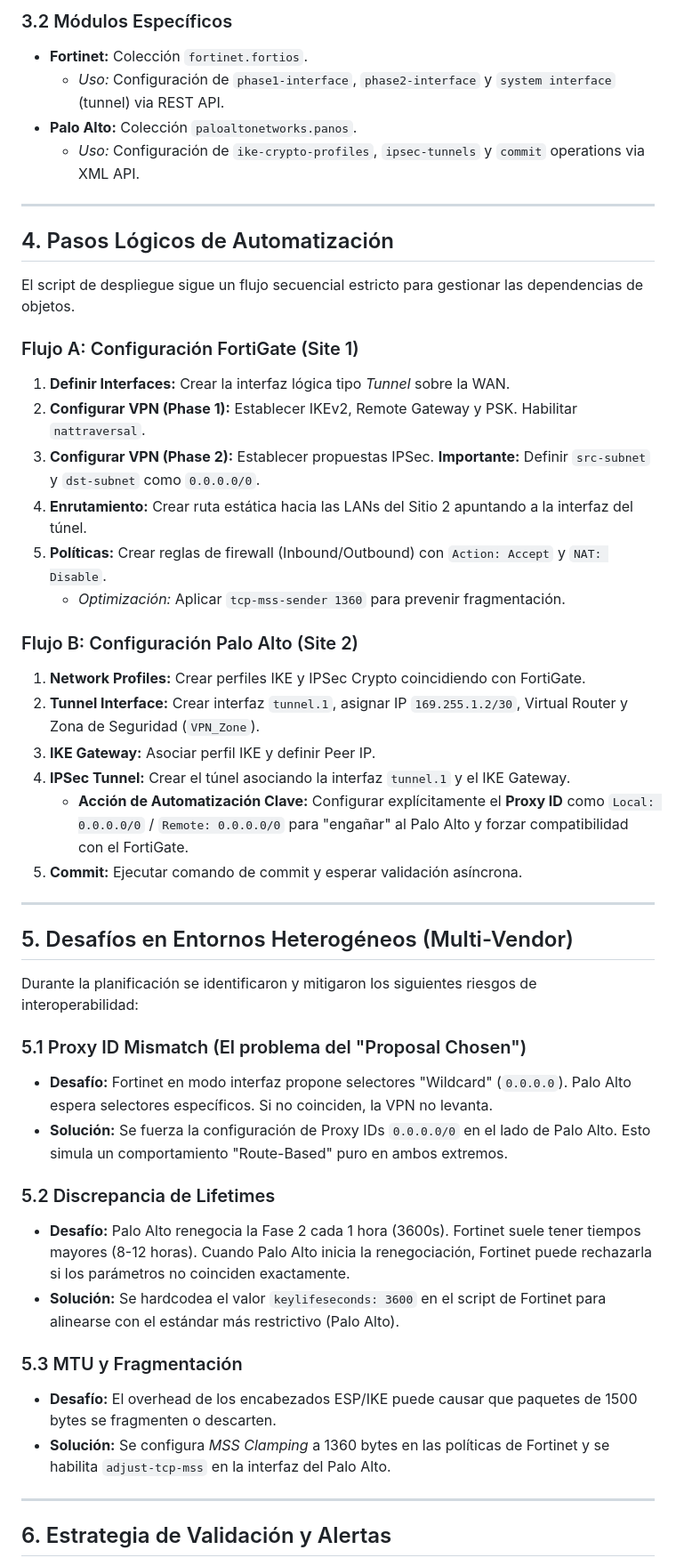
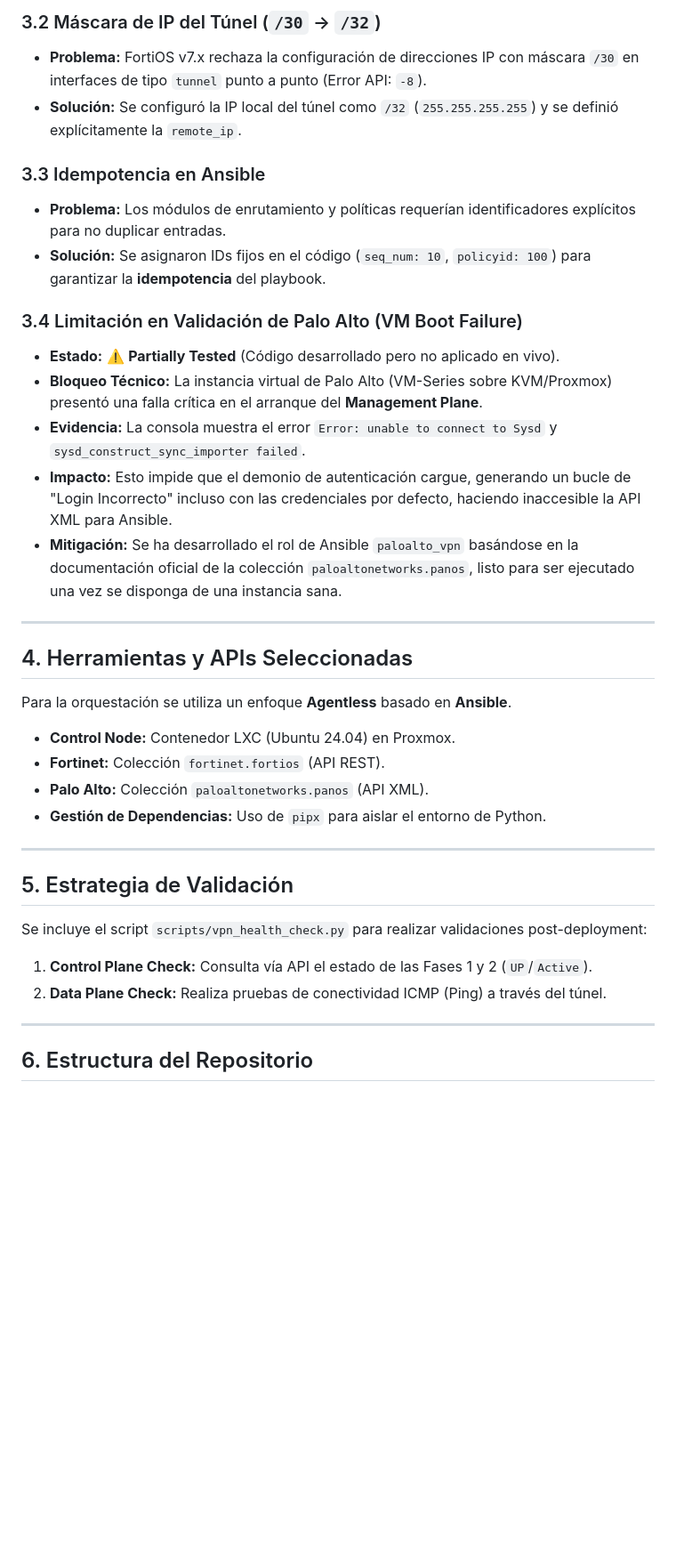
Before and after one commit to sr-emm/ESR-CHALLENGEML-FASE2, a Markdown page: README.md, the part around one of its changes. Shown at 89% size. GitHub-like rendering; blank space fills up the shorter version.

```diff
--- a/README.md
+++ b/README.md
@@ -48,51 +50,40 @@ Para la orquestación se propone un enfoque **Agentless** basado en **Ansible**,
 
-### 3.2 Módulos Específicos
-* **Fortinet:** Colección `fortinet.fortios`.
-    * *Uso:* Configuración de `phase1-interface`, `phase2-interface` y `system interface` (tunnel) via REST API.
-* **Palo Alto:** Colección `paloaltonetworks.panos`.
-    * *Uso:* Configuración de `ike-crypto-profiles`, `ipsec-tunnels` y `commit` operations via XML API.
+### 3.2 Máscara de IP del Túnel (`/30` -> `/32`)
+* **Problema:** FortiOS v7.x rechaza la configuración de direcciones IP con máscara `/30` en interfaces de tipo `tunnel` punto a punto (Error API: `-8`).
+* **Solución:** Se configuró la IP local del túnel como `/32` (`255.255.255.255`) y se definió explícitamente la `remote_ip`.
+
+### 3.3 Idempotencia en Ansible
+* **Problema:** Los módulos de enrutamiento y políticas requerían identificadores explícitos para no duplicar entradas.
+* **Solución:** Se asignaron IDs fijos en el código (`seq_num: 10`, `policyid: 100`) para garantizar la **idempotencia** del playbook.
+
+### 3.4 Limitación en Validación de Palo Alto (VM Boot Failure)
+* **Estado:** ⚠️ **Partially Tested** (Código desarrollado pero no aplicado en vivo).
+* **Bloqueo Técnico:** La instancia virtual de Palo Alto (VM-Series sobre KVM/Proxmox) presentó una falla crítica en el arranque del **Management Plane**.
+* **Evidencia:** La consola muestra el error `Error: unable to connect to Sysd` y `sysd_construct_sync_importer failed`.
+* **Impacto:** Esto impide que el demonio de autenticación cargue, generando un bucle de "Login Incorrecto" incluso con las credenciales por defecto, haciendo inaccesible la API XML para Ansible.
+* **Mitigación:** Se ha desarrollado el rol de Ansible `paloalto_vpn` basándose en la documentación oficial de la colección `paloaltonetworks.panos`, listo para ser ejecutado una vez se disponga de una instancia sana.
 
 ---
 
-## 4. Pasos Lógicos de Automatización
+## 4. Herramientas y APIs Seleccionadas
 
-El script de despliegue sigue un flujo secuencial estricto para gestionar las dependencias de objetos.
+Para la orquestación se utiliza un enfoque **Agentless** basado en **Ansible**.
 
-### Flujo A: Configuración FortiGate (Site 1)
-1.  **Definir Interfaces:** Crear la interfaz lógica tipo *Tunnel* sobre la WAN.
-2.  **Configurar VPN (Phase 1):** Establecer IKEv2, Remote Gateway y PSK. Habilitar `nattraversal`.
-3.  **Configurar VPN (Phase 2):** Establecer propuestas IPSec. **Importante:** Definir `src-subnet` y `dst-subnet` como `0.0.0.0/0`.
-4.  **Enrutamiento:** Crear ruta estática hacia las LANs del Sitio 2 apuntando a la interfaz del túnel.
-5.  **Políticas:** Crear reglas de firewall (Inbound/Outbound) con `Action: Accept` y `NAT: Disable`.
-    * *Optimización:* Aplicar `tcp-mss-sender 1360` para prevenir fragmentación.
-
-### Flujo B: Configuración Palo Alto (Site 2)
-1.  **Network Profiles:** Crear perfiles IKE y IPSec Crypto coincidiendo con FortiGate.
-2.  **Tunnel Interface:** Crear interfaz `tunnel.1`, asignar IP `169.255.1.2/30`, Virtual Router y Zona de Seguridad (`VPN_Zone`).
-3.  **IKE Gateway:** Asociar perfil IKE y definir Peer IP.
-4.  **IPSec Tunnel:** Crear el túnel asociando la interfaz `tunnel.1` y el IKE Gateway.
-    * **Acción de Automatización Clave:** Configurar explícitamente el **Proxy ID** como `Local: 0.0.0.0/0` / `Remote: 0.0.0.0/0` para "engañar" al Palo Alto y forzar compatibilidad con el FortiGate.
-5.  **Commit:** Ejecutar comando de commit y esperar validación asíncrona.
+* **Control Node:** Contenedor LXC (Ubuntu 24.04) en Proxmox.
+* **Fortinet:** Colección `fortinet.fortios` (API REST).
+* **Palo Alto:** Colección `paloaltonetworks.panos` (API XML).
+* **Gestión de Dependencias:** Uso de `pipx` para aislar el entorno de Python.
 
 ---
 
-## 5. Desafíos en Entornos Heterogéneos (Multi-Vendor)
+## 5. Estrategia de Validación
 
-Durante la planificación se identificaron y mitigaron los siguientes riesgos de interoperabilidad:
+Se incluye el script `scripts/vpn_health_check.py` para realizar validaciones post-deployment:
 
-### 5.1 Proxy ID Mismatch (El problema del "Proposal Chosen")
-* **Desafío:** Fortinet en modo interfaz propone selectores "Wildcard" (`0.0.0.0`). Palo Alto espera selectores específicos. Si no coinciden, la VPN no levanta.
-* **Solución:** Se fuerza la configuración de Proxy IDs `0.0.0.0/0` en el lado de Palo Alto. Esto simula un comportamiento "Route-Based" puro en ambos extremos.
-
-### 5.2 Discrepancia de Lifetimes
-* **Desafío:** Palo Alto renegocia la Fase 2 cada 1 hora (3600s). Fortinet suele tener tiempos mayores (8-12 horas). Cuando Palo Alto inicia la renegociación, Fortinet puede rechazarla si los parámetros no coinciden exactamente.
-* **Solución:** Se hardcodea el valor `keylifeseconds: 3600` en el script de Fortinet para alinearse con el estándar más restrictivo (Palo Alto).
-
-### 5.3 MTU y Fragmentación
-* **Desafío:** El overhead de los encabezados ESP/IKE puede causar que paquetes de 1500 bytes se fragmenten o descarten.
-* **Solución:** Se configura *MSS Clamping* a 1360 bytes en las políticas de Fortinet y se habilita `adjust-tcp-mss` en la interfaz del Palo Alto.
+1.  **Control Plane Check:** Consulta vía API el estado de las Fases 1 y 2 (`UP`/`Active`).
+2.  **Data Plane Check:** Realiza pruebas de conectividad ICMP (Ping) a través del túnel.
 
 ---
 
-## 6. Estrategia de Validación y Alertas
+## 6. Estructura del Repositorio
 
```
Also changed, not shown: other parts of README.md (+43 -50 lines).
